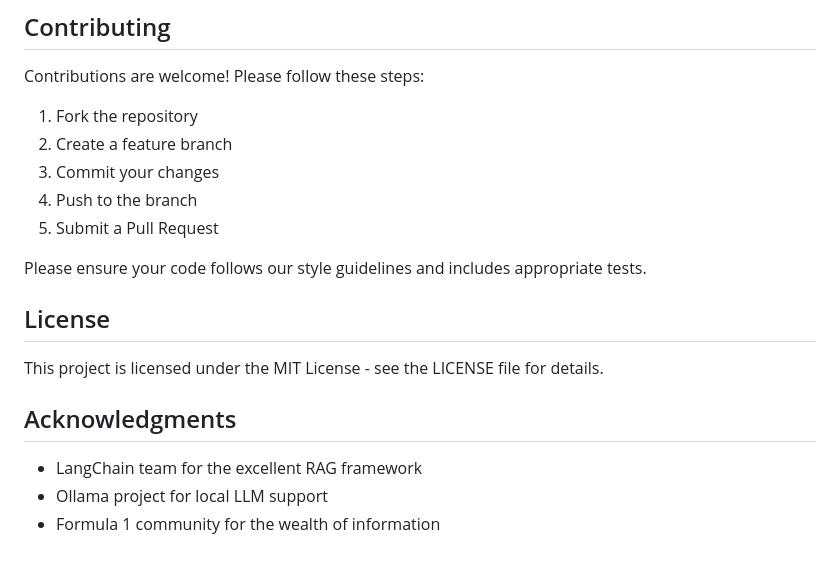
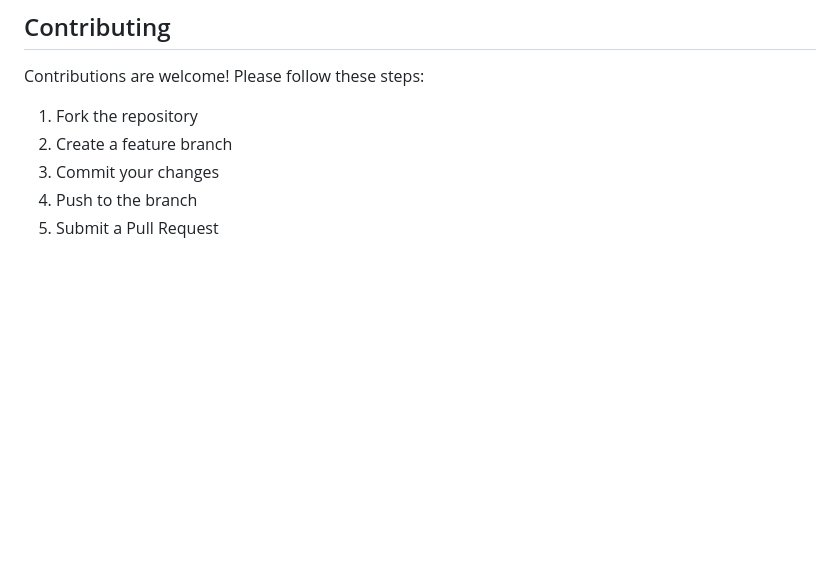
Before and after one commit to AdityaAdaki21/FASTapi-RAG, a Markdown page: README.md, the part around the change. Drawn GitHub-style; blank space fills up the shorter version.

```diff
--- a/README.md
+++ b/README.md
@@ -141,15 +141,3 @@ Contributions are welcome! Please follow these steps:
 3. Commit your changes
 4. Push to the branch
 5. Submit a Pull Request
-
-Please ensure your code follows our style guidelines and includes appropriate tests.
-
-## License
-
-This project is licensed under the MIT License - see the LICENSE file for details.
-
-## Acknowledgments
-
-- LangChain team for the excellent RAG framework
-- Ollama project for local LLM support
-- Formula 1 community for the wealth of information
```
